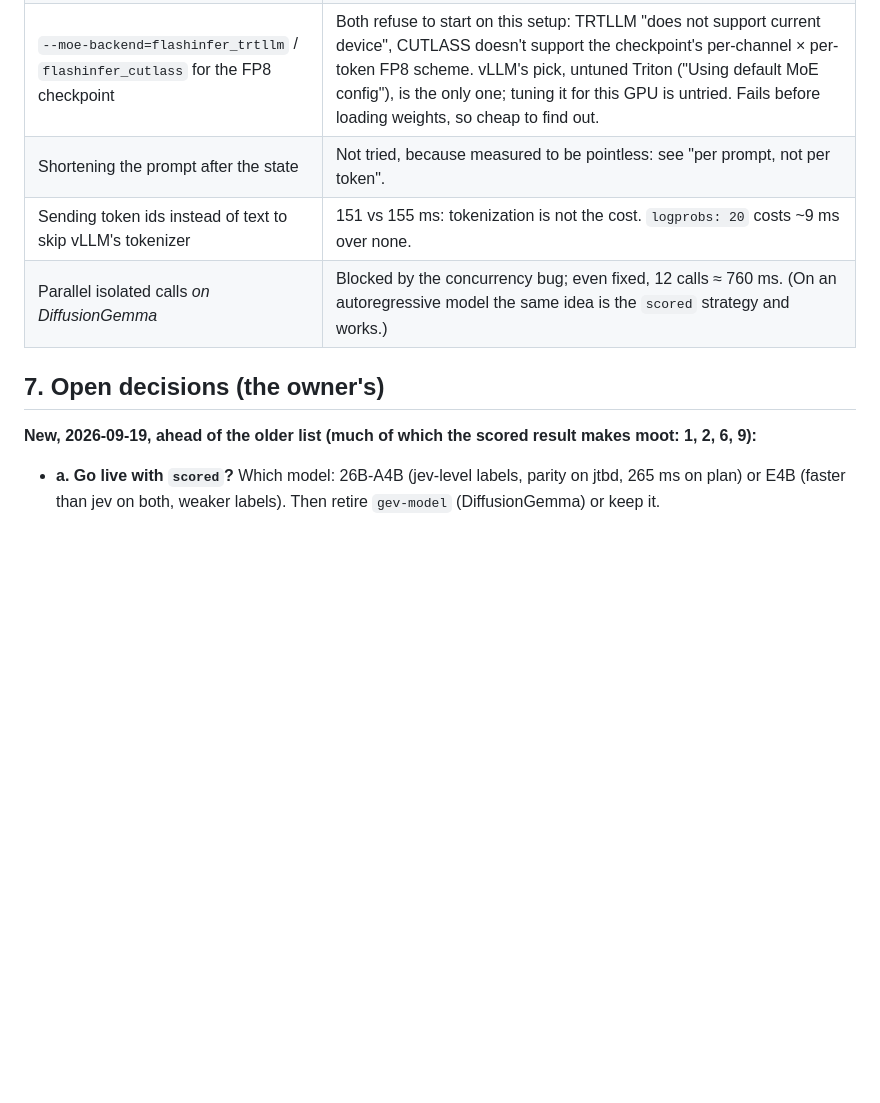
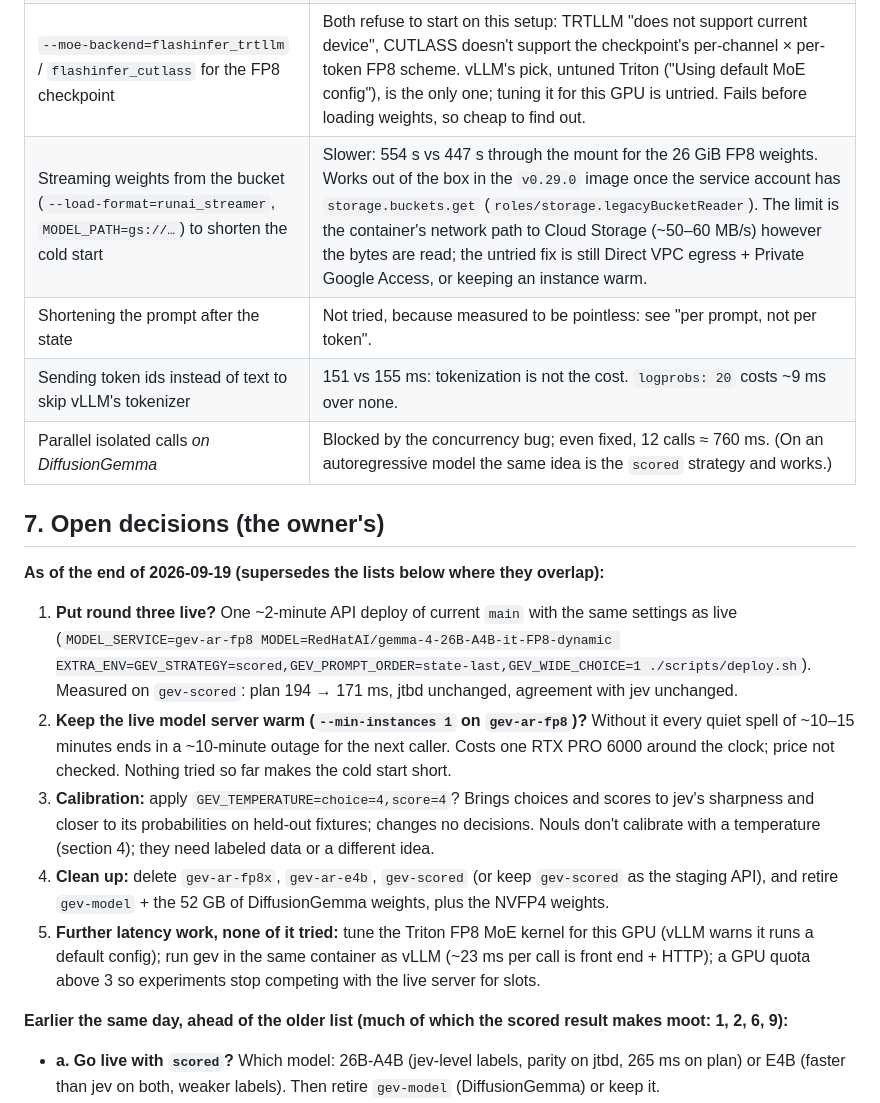
Before and after one commit to dglazkov/gev, a Markdown page: docs/STATE.md, the part around the change. Rendered like a GitHub page; blank space fills up the shorter version.

Commit message:
Record the streamer result and the decisions now open

```diff
--- a/docs/STATE.md
+++ b/docs/STATE.md
@@ -273,13 +273,32 @@ eval cases (408 questions), a second benchmark source.
 | One completions call read as wide as its widest prompt (logprobs 212 for all 37) | Plan 308 ms vs 176 with two calls: vLLM's wide-logprobs cost is per prompt. |
 | Logprob widths graded by label count (5 / 10 / 20) instead of nouls-only | jtbd 102 vs 104 ms, plan 132 vs 122: each extra width is another call. Reverted. |
 | `--moe-backend=flashinfer_trtllm` / `flashinfer_cutlass` for the FP8 checkpoint | Both refuse to start on this setup: TRTLLM "does not support current device", CUTLASS doesn't support the checkpoint's per-channel × per-token FP8 scheme. vLLM's pick, untuned Triton ("Using default MoE config"), is the only one; tuning it for this GPU is untried. Fails before loading weights, so cheap to find out. |
+| Streaming weights from the bucket (`--load-format=runai_streamer`, `MODEL_PATH=gs://…`) to shorten the cold start | Slower: 554 s vs 447 s through the mount for the 26 GiB FP8 weights. Works out of the box in the `v0.29.0` image once the service account has `storage.buckets.get` (`roles/storage.legacyBucketReader`). The limit is the container's network path to Cloud Storage (~50–60 MB/s) however the bytes are read; the untried fix is still Direct VPC egress + Private Google Access, or keeping an instance warm. |
 | Shortening the prompt after the state | Not tried, because measured to be pointless: see "per prompt, not per token". |
 | Sending token ids instead of text to skip vLLM's tokenizer | 151 vs 155 ms: tokenization is not the cost. `logprobs: 20` costs ~9 ms over none. |
 | Parallel isolated calls *on DiffusionGemma* | Blocked by the concurrency bug; even fixed, 12 calls ≈ 760 ms. (On an autoregressive model the same idea is the `scored` strategy and works.) |
 
 ## 7. Open decisions (the owner's)
 
-**New, 2026-09-19, ahead of the older list (much of which the scored result makes moot: 1, 2, 6, 9):**
+**As of the end of 2026-09-19 (supersedes the lists below where they overlap):**
+
+1. **Put round three live?** One ~2-minute API deploy of current `main` with the same settings as live
+   (`MODEL_SERVICE=gev-ar-fp8 MODEL=RedHatAI/gemma-4-26B-A4B-it-FP8-dynamic
+   EXTRA_ENV=GEV_STRATEGY=scored,GEV_PROMPT_ORDER=state-last,GEV_WIDE_CHOICE=1 ./scripts/deploy.sh`).
+   Measured on `gev-scored`: plan 194 → 171 ms, jtbd unchanged, agreement with jev unchanged.
+2. **Keep the live model server warm (`--min-instances 1` on `gev-ar-fp8`)?** Without it every quiet
+   spell of ~10–15 minutes ends in a ~10-minute outage for the next caller. Costs one RTX PRO 6000
+   around the clock; price not checked. Nothing tried so far makes the cold start short.
+3. **Calibration:** apply `GEV_TEMPERATURE=choice=4,score=4`? Brings choices and scores to jev's
+   sharpness and closer to its probabilities on held-out fixtures; changes no decisions. Nouls don't
+   calibrate with a temperature (section 4); they need labeled data or a different idea.
+4. **Clean up:** delete `gev-ar-fp8x`, `gev-ar-e4b`, `gev-scored` (or keep `gev-scored` as the staging
+   API), and retire `gev-model` + the 52 GB of DiffusionGemma weights, plus the NVFP4 weights.
+5. **Further latency work, none of it tried:** tune the Triton FP8 MoE kernel for this GPU (vLLM warns
+   it runs a default config); run gev in the same container as vLLM (~23 ms per call is front end +
+   HTTP); a GPU quota above 3 so experiments stop competing with the live server for slots.
+
+**Earlier the same day, ahead of the older list (much of which the scored result makes moot: 1, 2, 6, 9):**
 
 - **a. Go live with `scored`?** Which model: 26B-A4B (jev-level labels, parity on jtbd, 265 ms on plan)
   or E4B (faster than jev on both, weaker labels). Then retire `gev-model` (DiffusionGemma) or keep it.
```
